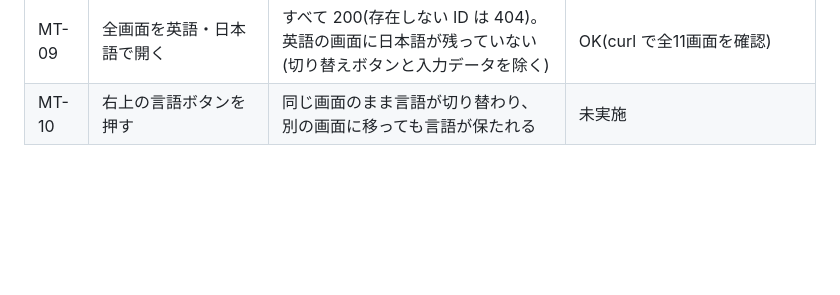
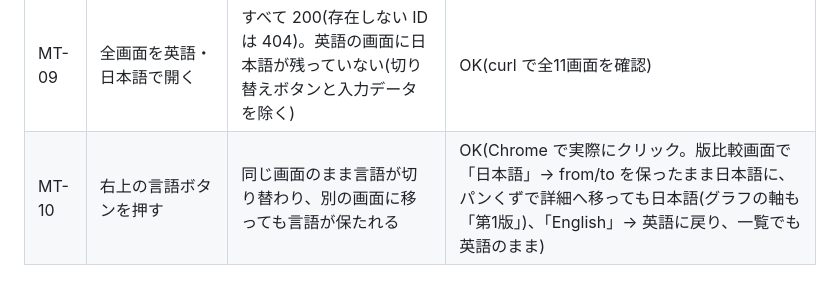
Before and after one commit to shim369/Java-RecipeRev-App, a Markdown page: docs/05_test_spec.md, the part around the change. Drawn GitHub-style; blank space fills up the shorter version.

```diff
--- a/docs/05_test_spec.md
+++ b/docs/05_test_spec.md
@@ -183,4 +183,4 @@
 | MT-07 | 画面幅 375px | 横スクロールが出ない。材料の入力欄がカード形式に組み替わる | OK(375px 幅の iframe でスクリーンショット) |
 | MT-08 | 6MB のファイルを送る | 「ファイルが大きすぎます」のエラー画面(400) | OK(curl で 400 を確認) |
 | MT-09 | 全画面を英語・日本語で開く | すべて 200(存在しない ID は 404)。英語の画面に日本語が残っていない(切り替えボタンと入力データを除く) | OK(curl で全11画面を確認) |
-| MT-10 | 右上の言語ボタンを押す | 同じ画面のまま言語が切り替わり、別の画面に移っても言語が保たれる | 未実施 |
+| MT-10 | 右上の言語ボタンを押す | 同じ画面のまま言語が切り替わり、別の画面に移っても言語が保たれる | OK(Chrome で実際にクリック。版比較画面で「日本語」→ from/to を保ったまま日本語に、パンくずで詳細へ移っても日本語(グラフの軸も「第1版」)、「English」→ 英語に戻り、一覧でも英語のまま) |
```
Also changed, not shown: final-checklist.md (+1 -1 lines).
